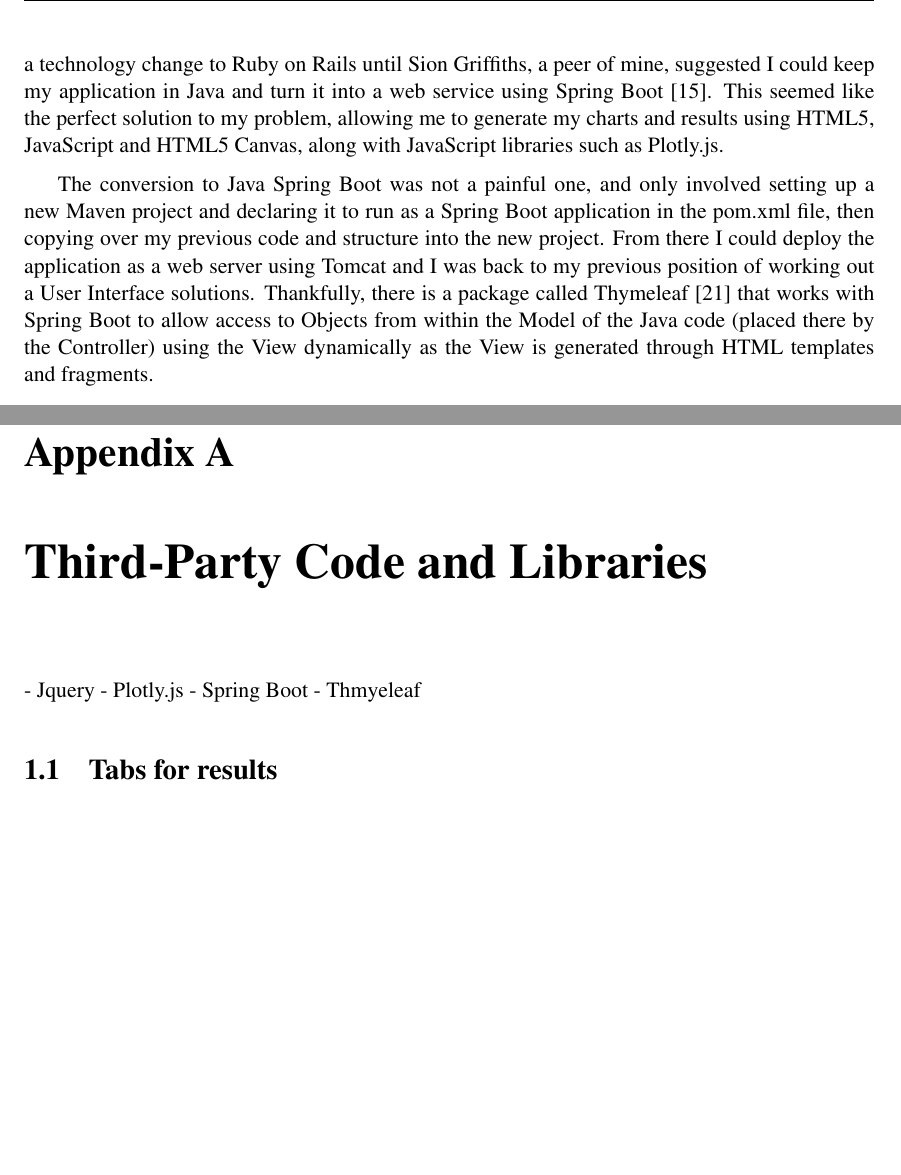
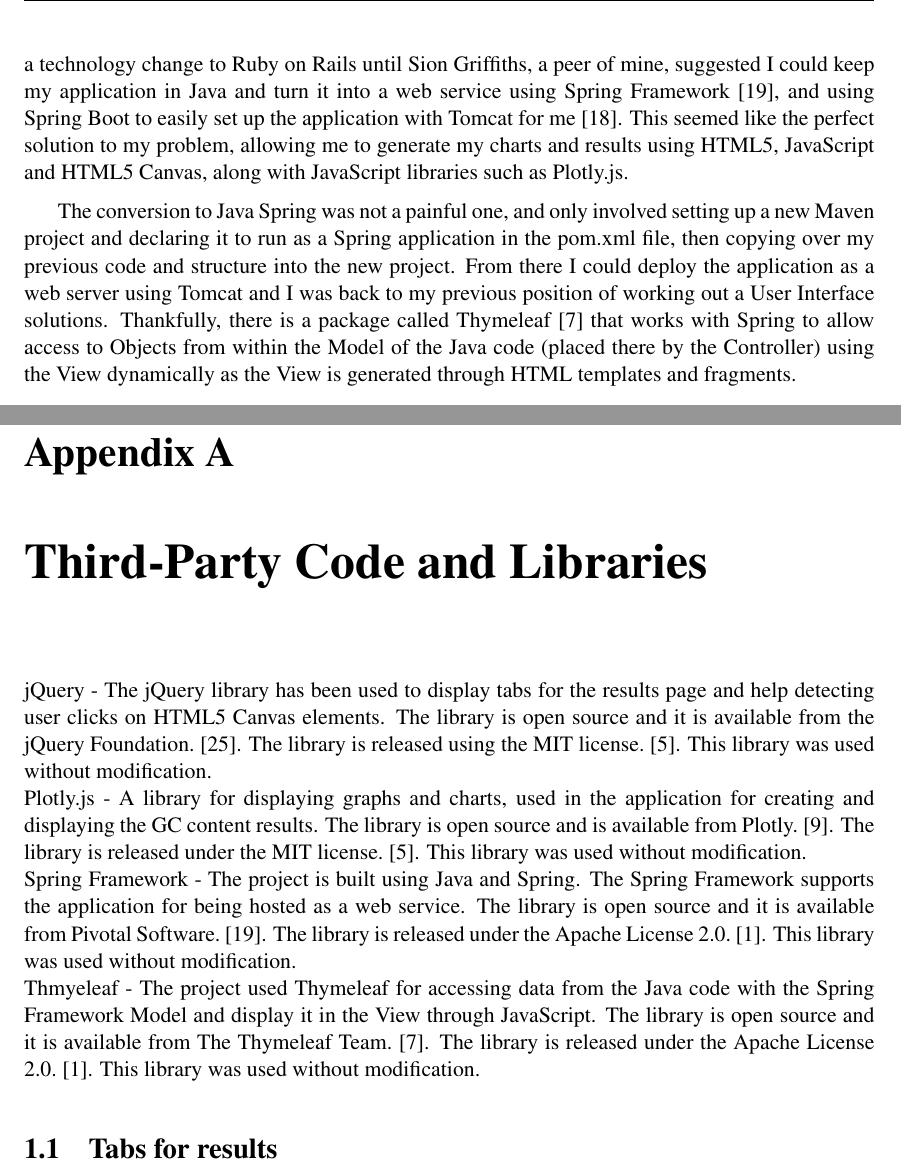
Before and after one commit to coderGhast/Metagenome-Assembly-Quality-Analysis-Toolkit, a LaTeX thesis (Documents/Final Report/dissertation.tex, which reads Documents/Final Report/Appendix1/appendix1.tex, Documents/Final Report/Chapter2/chapter2.tex, Documents/Final Report/References/references.bib): two parts of pages 23 and 62 of 75 before the commit and two parts of pages 23 and 62 of 76 after it, joined at a grey line, cut so that both start at the same text, the shorter picture padded with empty space. Compiled offline with pdfLaTeX.

Commit message:
Appendix 3rd party libraries
Added the 3rd party libraries to the appendix, and included references
to match.

```diff
--- a/Documents/Final Report/Appendix1/appendix1.tex
+++ b/Documents/Final Report/Appendix1/appendix1.tex
@@ -11,10 +11,21 @@
 %\cite{apache_poi}. The library is released using the Apache License
 %\cite{apache_license}. This library was used without modification.
 
-- Jquery
-- Plotly.js
-- Spring Boot
-- Thmyeleaf
+jQuery - The jQuery library has been used to display tabs for the results page and help detecting user clicks on HTML5 Canvas elements. The library is open source and it is available from the jQuery Foundation.
+\cite{jquery}. The library is released using the MIT license.
+\cite{mitlicense}. This library was used without modification.
+\newline
+Plotly.js - A library for displaying graphs and charts, used in the application for creating and displaying the GC content results. The library is open source and is available from Plotly.
+\cite{plotly}. The library is released under the MIT license.
+\cite{mitlicense}. This library was used without modification.
+\newline
+Spring Framework - The project is built using Java and Spring. The Spring Framework supports the application for being hosted as a web service. The library is open source and it is available from Pivotal Software.
+\cite{spring}. The library is released under the Apache License 2.0.
+\cite{apachelicense}. This library was used without modification.
+\newline
+Thmyeleaf - The project used Thymeleaf for accessing data from the Java code with the Spring Framework Model and display it in the View through JavaScript. The library is open source and it is available from The Thymeleaf Team.
+\cite{thymeleaf}. The library is released under the Apache License 2.0.
+\cite{apachelicense}. This library was used without modification.
 
 \section{Tabs for results}
 The code for displaying the results in tabs using CSS3 and Jquery\cite{tabcode}
--- a/Documents/Final Report/Chapter2/chapter2.tex
+++ b/Documents/Final Report/Chapter2/chapter2.tex
@@ -23,9 +23,9 @@
 
 For this reason, I selected to develop my application using Java to begin with as it filled the criteria of being Object Oriented and was portable through using the JVM on different operating systems. I resolved that I would select a UI package to present the report of my results once some of the core functionality had been implemented. I considered instead using Ruby or C++, but due to my familiarity with Java I believed it would be a better choice to stick with what I knew. At this point, I did not consider having the application as a web service, and so using Ruby with Rails was not something I had thought of.
 
-As the application developed and I started reading in files and outputting results from the GC Content process, I found that I was having a hard time finding a quickly usable GUI I could work with for Java to display the results in a way that I wanted. It was at this point I started considering a technology change to Ruby on Rails until Sion Griffiths, a peer of mine, suggested I could keep my application in Java and turn it into a web service using Spring Boot\cite{springboot}. This seemed like the perfect solution to my problem, allowing me to generate my charts and results using HTML5, JavaScript and HTML5 Canvas, along with JavaScript libraries such as Plotly.js.
+As the application developed and I started reading in files and outputting results from the GC Content process, I found that I was having a hard time finding a quickly usable GUI I could work with for Java to display the results in a way that I wanted. It was at this point I started considering a technology change to Ruby on Rails until Sion Griffiths, a peer of mine, suggested I could keep my application in Java and turn it into a web service using Spring Framework\cite{spring}, and using Spring Boot to easily set up the application with Tomcat for me\cite{springboot}. This seemed like the perfect solution to my problem, allowing me to generate my charts and results using HTML5, JavaScript and HTML5 Canvas, along with JavaScript libraries such as Plotly.js.
 
-The conversion to Java Spring Boot was not a painful one, and only involved setting up a new Maven project and declaring it to run as a Spring Boot application in the pom.xml file, then copying over my previous code and structure into the new project. From there I could deploy the application as a web server using Tomcat and I was back to my previous position of working out a User Interface solutions. Thankfully, there is a package called Thymeleaf\cite{thymeleaf} that works with Spring Boot to allow access to Objects from within the Model of the Java code (placed there by the Controller) using the View dynamically as the View is generated through HTML templates and fragments.
+The conversion to Java Spring was not a painful one, and only involved setting up a new Maven project and declaring it to run as a Spring application in the pom.xml file, then copying over my previous code and structure into the new project. From there I could deploy the application as a web server using Tomcat and I was back to my previous position of working out a User Interface solutions. Thankfully, there is a package called Thymeleaf\cite{thymeleaf} that works with Spring to allow access to Objects from within the Model of the Java code (placed there by the Controller) using the View dynamically as the View is generated through HTML templates and fragments.
 
 \begin{figure}[H]
 	\centering
--- a/Documents/Final Report/References/references.bib
+++ b/Documents/Final Report/References/references.bib
@@ -223,3 +223,6 @@
 	note = {{[Accessed on: 27 April 2016]}}
 }
 
+@misc{spring,
+	Annote = {The Spring Framework, allowing me to create a web application service using Java for my project.},
+	Author = {{Pivotal}},
@@ -225,0 +235,2 @@
+@misc{apachelicense,
+	Annote = {The Apache License 2.0.},
@@ -225,0 +244 @@
+@misc{jquery,
@@ -226,3 +248,8 @@
+	Title = {{jQuery}},
+	Year = 2016,
+	note = {{[Accessed on: 1 May 2016]}}
+}
+
 @misc{yslow,
 	Annote = {YSlow, a tool for performance testing the loading of html pages, which I used for testing each of the pages of the application.},
 	Author = {{M.  Duran}},
@@ -248,3 +275,6 @@
 	Title = {{Continuous Delivery with Codeship: Fast, secure and fully customizable.}},
 	Year = 2016,
 	note = {{[Accessed on: 27 April 2016]}}
+}
+
+@misc{mitlicense,
```
Also changed, not shown: Documents/Final Report/Chapter3/chapter3.tex (+2 -2 lines), Documents/Final Report/dissertation.bbl, Documents/Final Report/dissertation.pdf, Documents/Final Report/Chapter2/chapter2.tex (2 more changed lines), Documents/Final Report/References/references.bib (24 more changed lines), 8 other files.
